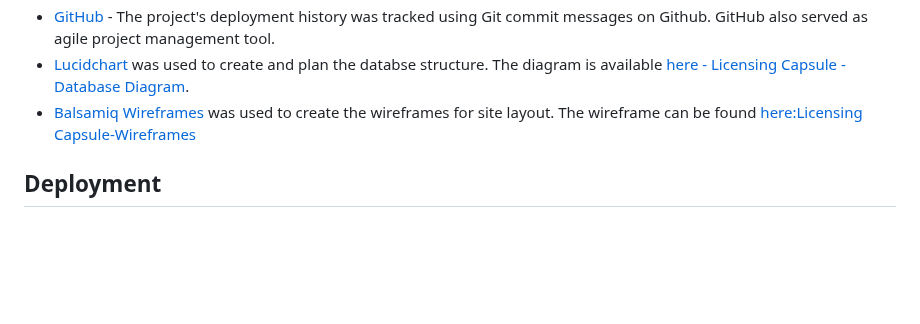
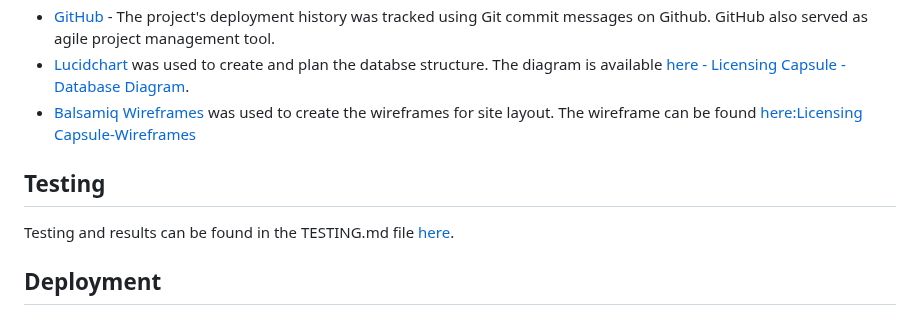
Before and after one commit to AdrianaStoi/Licensing-Capsule, a Markdown page: README.md, the part around the change. Drawn GitHub-style; blank space fills up the shorter version.

Commit message:
Create TESTING.md file and add browser compatibility

```diff
--- a/README.md
+++ b/README.md
@@ -326,6 +326,9 @@ Once they are registered, they are logged in. They are prompted with a success m
 * [Lucidchart](https://www.lucidchart.com/pages/) was used to create and plan the databse structure. The diagram is available [here - Licensing Capsule - Database Diagram](https://github.com/AdrianaStoi/Licensing-Capsule/blob/main/documentation/licensing_capsule_database_er_diagram.pdf).
 * [Balsamiq Wireframes](https://balsamiq.com/wireframes/?gad_source=1&gclid=CjwKCAjwp8OpBhAFEiwAG7NaEgqiAxWUYgb9TgMNO1yffgUGLUJ1sDE3PpAl5Xf2bSoMCE1me-MSKhoCOOoQAvD_BwE) was used to create the wireframes for site layout. The wireframe can be found [here:Licensing Capsule-Wireframes](https://github.com/AdrianaStoi/Licensing-Capsule/blob/main/documentation/licensing_capsule_wireframes.pdf)
 
+## Testing
+Testing and results can be found in the TESTING.md file [here]().
+
 ## Deployment
 
 ### Codeanywhere
```
Also changed, not shown: TESTING.md (added, +12 -0 lines).
